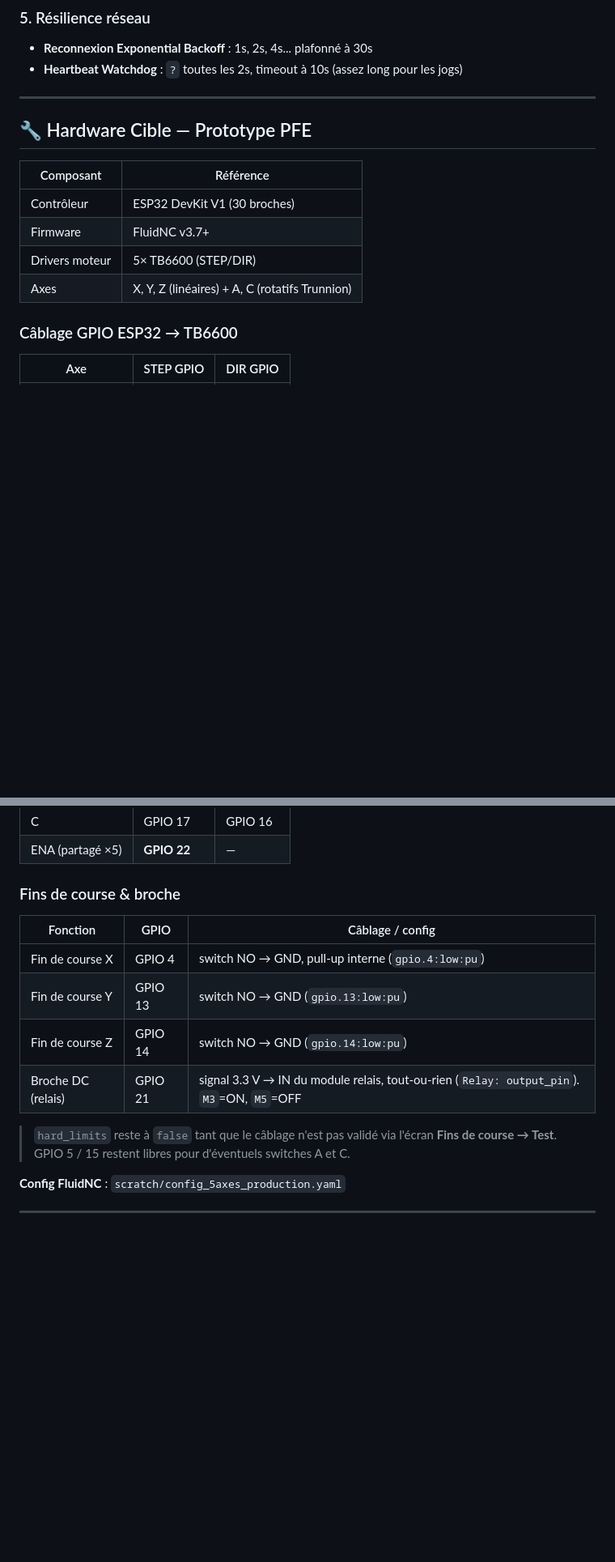
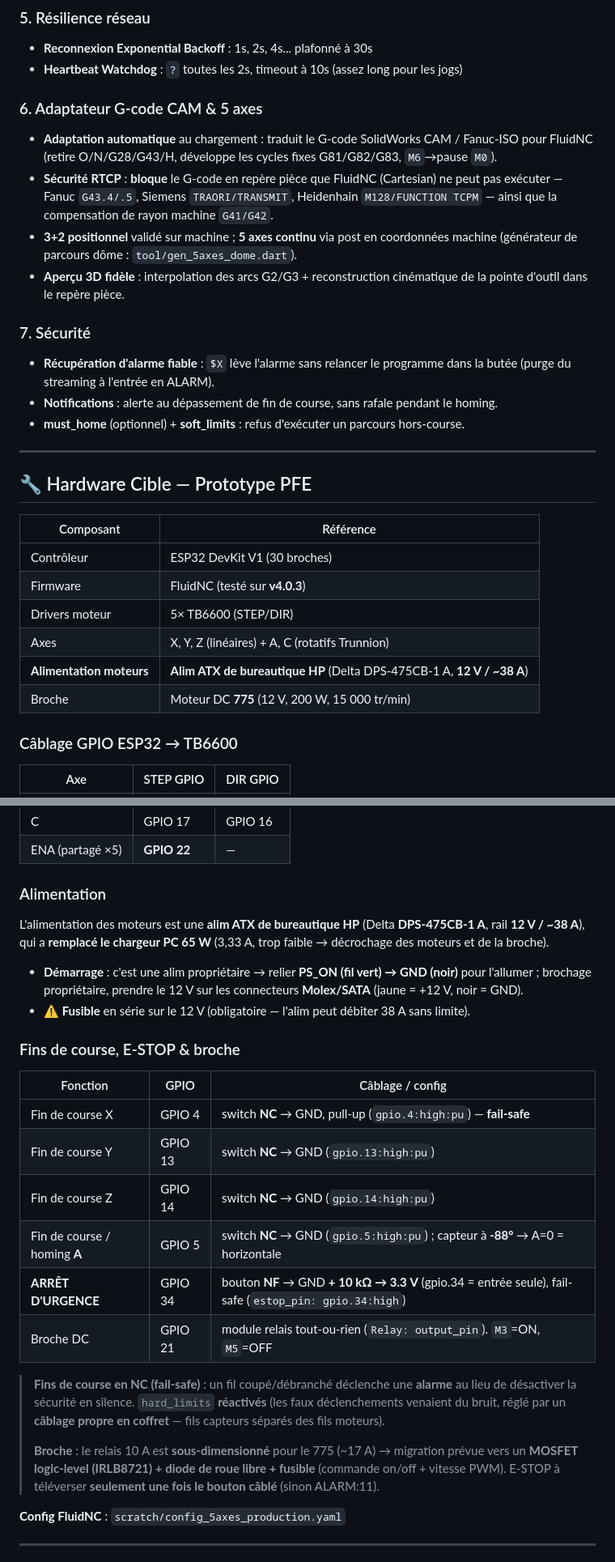
Before and after one commit to professeurp2/forgeron, a Markdown page: README.md, 2 parts joined by grey strips. Shown at 81% size. GitHub-like rendering; blank space fills up the shorter version.

Commit message:
docs(readme): MAJ hardware (alim ATX HP, fins de course NC, E-STOP, 5 axes)
- Alimentation moteurs = alim ATX de bureautique HP (Delta DPS-475CB-1 A,
  12 V / ~38 A), remplace le chargeur 65 W trop faible ; démarrage PS_ON,
  fusible requis.
- Fins de course passées en NC fail-safe (:high:pu) ; ajout capteur A (gpio.5,
  -88°) et E-STOP (gpio.34, NF + 10 kΩ) ; hard_limits réactivés (bruit réglé
  par câblage coffret).
- Broche : moteur 775 12 V/200 W ; migration relais → MOSFET+fusible notée.
- Firmware testé v4.0.3. Nouvelles fonctionnalités : adaptateur G-code CAM +
  RTCP, 5 axes (dôme), sécurité (récup alarme, notifs, soft_limits).
- Structure : ajout tool/ et DOCS_5axes_continu_post_CAM.md.

Co-Authored-By: Claude Opus 4.8 <noreply@anthropic.com>

```diff
--- a/README.md
+++ b/README.md
@@ -49,6 +49,17 @@ Les macros G-Code multi-lignes sont envoyées ligne par ligne avec 200ms d'inter
 - **Reconnexion Exponential Backoff** : 1s, 2s, 4s... plafonné à 30s
 - **Heartbeat Watchdog** : `?` toutes les 2s, timeout à 10s (assez long pour les jogs)
 
+### 6. Adaptateur G-code CAM & 5 axes
+- **Adaptation automatique** au chargement : traduit le G-code SolidWorks CAM / Fanuc-ISO pour FluidNC (retire O/N/G28/G43/H, développe les cycles fixes G81/G82/G83, `M6`→pause `M0`).
+- **Sécurité RTCP** : **bloque** le G-code en repère pièce que FluidNC (Cartesian) ne peut pas exécuter — Fanuc `G43.4/.5`, Siemens `TRAORI/TRANSMIT`, Heidenhain `M128/FUNCTION TCPM` — ainsi que la compensation de rayon machine `G41/G42`.
+- **3+2 positionnel** validé sur machine ; **5 axes continu** via post en coordonnées machine (générateur de parcours dôme : `tool/gen_5axes_dome.dart`).
+- **Aperçu 3D fidèle** : interpolation des arcs G2/G3 + reconstruction cinématique de la pointe d'outil dans le repère pièce.
+
+### 7. Sécurité
+- **Récupération d'alarme fiable** : `$X` lève l'alarme sans relancer le programme dans la butée (purge du streaming à l'entrée en ALARM).
+- **Notifications** : alerte au dépassement de fin de course, sans rafale pendant le homing.
+- **must_home** (optionnel) + **soft_limits** : refus d'exécuter un parcours hors-course.
+
 ---
 
 ## 🔧 Hardware Cible — Prototype PFE
@@ -56,9 +67,11 @@ Les macros G-Code multi-lignes sont envoyées ligne par ligne avec 200ms d'inter
 | Composant | Référence |
 |-----------|-----------|
 | Contrôleur | ESP32 DevKit V1 (30 broches) |
-| Firmware | FluidNC v3.7+ |
+| Firmware | FluidNC (testé sur **v4.0.3**) |
 | Drivers moteur | 5× TB6600 (STEP/DIR) |
 | Axes | X, Y, Z (linéaires) + A, C (rotatifs Trunnion) |
+| **Alimentation moteurs** | **Alim ATX de bureautique HP** (Delta DPS-475CB-1 A, **12 V / ~38 A**) |
+| Broche | Moteur DC **775** (12 V, 200 W, 15 000 tr/min) |
 
 ### Câblage GPIO ESP32 → TB6600
 
@@ -71,16 +84,27 @@ Les macros G-Code multi-lignes sont envoyées ligne par ligne avec 200ms d'inter
 | C   | GPIO 17   | GPIO 16  |
 | ENA (partagé ×5) | **GPIO 22** | — |
 
-### Fins de course & broche
+### Alimentation
+
+L'alimentation des moteurs est une **alim ATX de bureautique HP** (Delta **DPS-475CB-1 A**, rail **12 V / ~38 A**), qui a **remplacé le chargeur PC 65 W** (3,33 A, trop faible → décrochage des moteurs et de la broche).
+
+- **Démarrage** : c'est une alim propriétaire → relier **PS_ON (fil vert) → GND (noir)** pour l'allumer ; brochage propriétaire, prendre le 12 V sur les connecteurs **Molex/SATA** (jaune = +12 V, noir = GND).
+- **⚠️ Fusible** en série sur le 12 V (obligatoire — l'alim peut débiter 38 A sans limite).
+
+### Fins de course, E-STOP & broche
 
 | Fonction | GPIO | Câblage / config |
 |----------|------|------------------|
-| Fin de course X | GPIO 4  | switch NO → GND, pull-up interne (`gpio.4:low:pu`) |
-| Fin de course Y | GPIO 13 | switch NO → GND (`gpio.13:low:pu`) |
-| Fin de course Z | GPIO 14 | switch NO → GND (`gpio.14:low:pu`) |
-| Broche DC (relais) | GPIO 21 | signal 3.3 V → IN du module relais, tout-ou-rien (`Relay: output_pin`). `M3`=ON, `M5`=OFF |
+| Fin de course X | GPIO 4  | switch **NC** → GND, pull-up (`gpio.4:high:pu`) — **fail-safe** |
+| Fin de course Y | GPIO 13 | switch **NC** → GND (`gpio.13:high:pu`) |
+| Fin de course Z | GPIO 14 | switch **NC** → GND (`gpio.14:high:pu`) |
+| Fin de course / homing **A** | GPIO 5 | switch **NC** → GND (`gpio.5:high:pu`) ; capteur à **-88°** → A=0 = horizontale |
+| **ARRÊT D'URGENCE** | GPIO 34 | bouton **NF** → GND **+ 10 kΩ → 3.3 V** (gpio.34 = entrée seule), fail-safe (`estop_pin: gpio.34:high`) |
+| Broche DC | GPIO 21 | module relais tout-ou-rien (`Relay: output_pin`). `M3`=ON, `M5`=OFF |
 
-> `hard_limits` reste à `false` tant que le câblage n'est pas validé via l'écran **Fins de course → Test**. GPIO 5 / 15 restent libres pour d'éventuels switches A et C.
+> **Fins de course en NC (fail-safe)** : un fil coupé/débranché déclenche une **alarme** au lieu de désactiver la sécurité en silence. `hard_limits` **réactivés** (les faux déclenchements venaient du bruit, réglé par un **câblage propre en coffret** — fils capteurs séparés des fils moteurs).
+>
+> **Broche** : le relais 10 A est **sous-dimensionné** pour le 775 (~17 A) → migration prévue vers un **MOSFET logic-level (IRLB8721) + diode de roue libre + fusible** (commande on/off + vitesse PWM). E-STOP à téléverser **seulement une fois le bouton câblé** (sinon ALARM:11).
 
 **Config FluidNC** : `scratch/config_5axes_production.yaml`
 
```
Also changed, not shown: other parts of README.md (+8 -1 lines).
